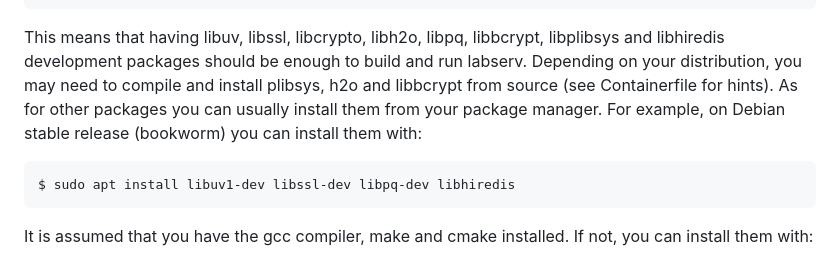
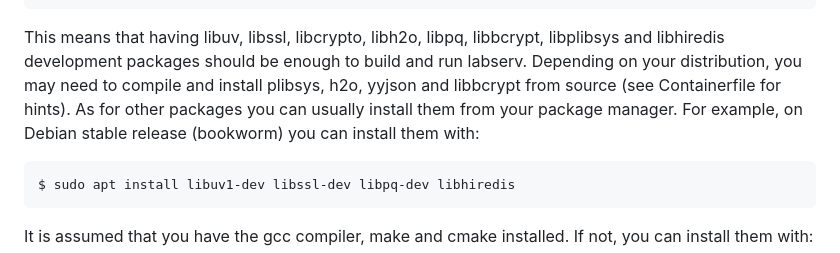
Before and after one commit to adameus03/LabMate, a Markdown page: labserv/README.md, the part around the change. Rendered like a GitHub page.

Commit message:
[LABSERV] Update README.md

````diff
--- a/labserv/README.md
+++ b/labserv/README.md
@@ -41,7 +41,7 @@ labserv (interpreter => /lib64/ld-linux-x86-64.so.2)
 ```
 
 This means that having libuv, libssl, libcrypto, libh2o, libpq, libbcrypt, libplibsys and libhiredis development packages should be enough to build and run labserv.
-Depending on your distribution, you may need to compile and install plibsys, h2o and libbcrypt from source (see Containerfile for hints). As for other packages you can usually install them from your package manager. For example, on Debian stable release (bookworm) you can install them with:
+Depending on your distribution, you may need to compile and install plibsys, h2o, yyjson and libbcrypt from source (see Containerfile for hints). As for other packages you can usually install them from your package manager. For example, on Debian stable release (bookworm) you can install them with:
 ```shell
 $ sudo apt install libuv1-dev libssl-dev libpq-dev libhiredis
 ```
````
